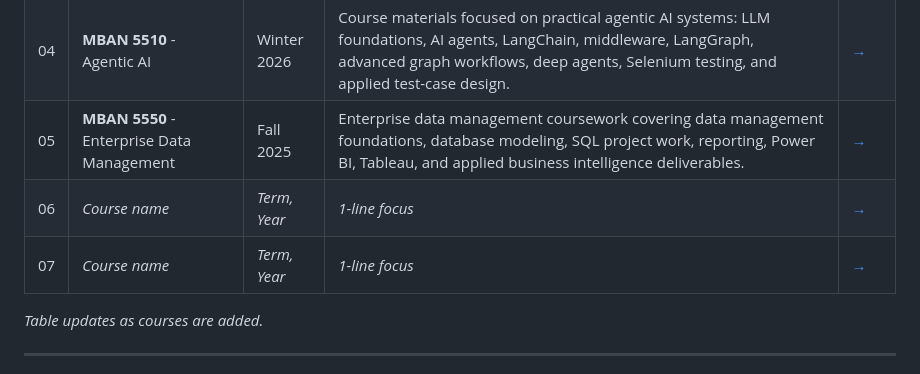
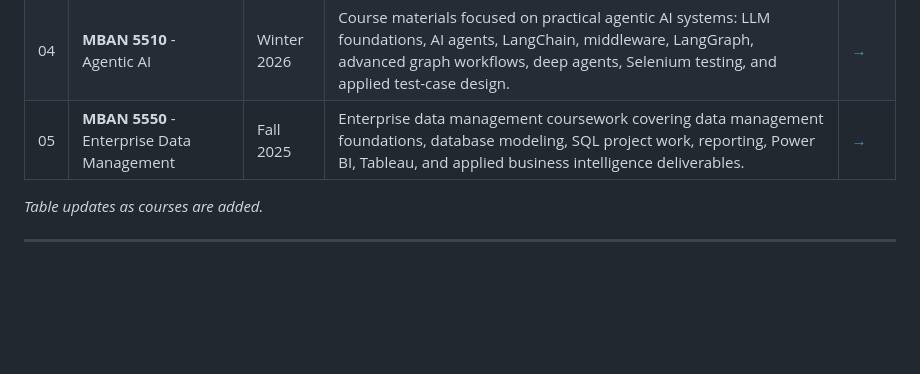
Before and after one commit to pamela-ballesteros/coursework-dashboard, a Markdown page: README.md, the part around the change. Rendered like a GitHub page; blank space fills up the shorter version.

Commit message:
Update course table in README.md
Removed placeholders for course entries and added a note for table updates.

```diff
--- a/README.md
+++ b/README.md
@@ -21,8 +21,7 @@ This repo is my personal knowledge dashboard: a structured archive of everything
 | 03 | **MBAN-5540** - Prescriptive and Optimzation Analytics |Winter 2026 | Optimization-focused coursework with lectures and applied notebooks for mathematical modeling, LP solutions and sensitivity analysis, duality, integer programming, network models, supply-chain design, decision analysis, Monte Carlo simulation, dynamic programming, and Markov models. | [→](./courses/03-course-slug/) |
 | 04 |**MBAN 5510** - Agentic AI | Winter 2026| Course materials focused on practical agentic AI systems: LLM foundations, AI agents, LangChain, middleware, LangGraph, advanced graph workflows, deep agents, Selenium testing, and applied test-case design. | [→](./courses/04-course-slug/) |
 | 05 |**MBAN 5550** - Enterprise Data Management | Fall 2025 | Enterprise data management coursework covering data management foundations, database modeling, SQL project work, reporting, Power BI, Tableau, and applied business intelligence deliverables. | [→](./courses/05-course-slug/) |
-| 06 | _Course name_ | _Term, Year_ | _1-line focus_ | [→](./courses/06-course-slug/) |
-| 07 | _Course name_ | _Term, Year_ | _1-line focus_ | [→](./courses/07-course-slug/) |
+
 
 _Table updates as courses are added._
 
```
